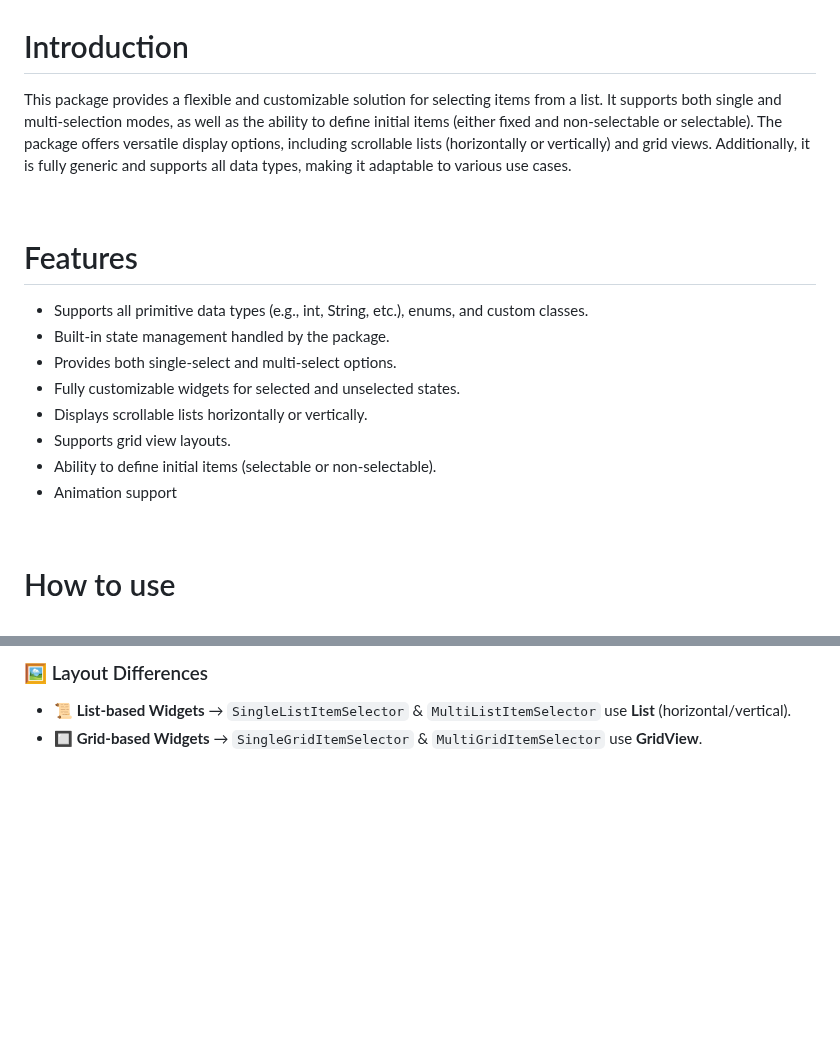
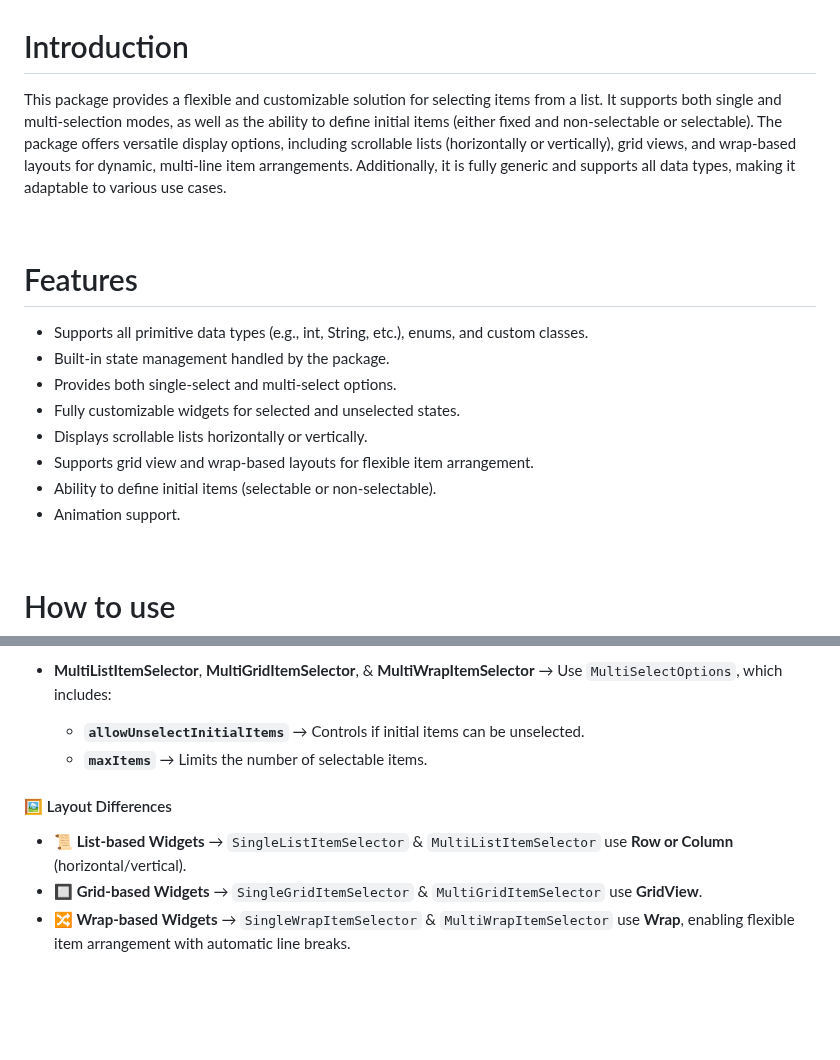
Before and after one commit to SinaSys/items_selector, a Markdown page: README.md, 2 parts joined by grey strips. GitHub-like rendering; blank space fills up the shorter version.

```diff
--- a/README.md
+++ b/README.md
@@ -8,21 +8,21 @@
 <br>
 
 # Introduction
-This package provides a flexible and customizable solution for selecting items from a list. It supports both single and multi-selection modes, as well as the ability to define initial items (either fixed and non-selectable or selectable). The package offers versatile display options, including scrollable lists (horizontally or vertically) and grid views. Additionally, it is fully generic and supports all data types, making it adaptable to various use cases.
+This package provides a flexible and customizable solution for selecting items from a list. It supports both single and multi-selection modes, as well as the ability to define initial items (either fixed and non-selectable or selectable). The package offers versatile display options, including scrollable lists (horizontally or vertically), grid views, and wrap-based layouts for dynamic, multi-line item arrangements. Additionally, it is fully generic and supports all data types, making it adaptable to various use cases.
 
 
 <br>
 
 
 # Features
--  Supports all primitive data types (e.g., int, String, etc.), enums, and custom classes.
--  Built-in state management handled by the package.
--  Provides both single-select and multi-select options.
--  Fully customizable widgets for selected and unselected states.
--  Displays scrollable lists horizontally or vertically.
--  Supports grid view layouts.
--  Ability to define initial items (selectable or non-selectable).
--  Animation support
+- Supports all primitive data types (e.g., int, String, etc.), enums, and custom classes.
+- Built-in state management handled by the package.
+- Provides both single-select and multi-select options.
+- Fully customizable widgets for selected and unselected states.
+- Displays scrollable lists horizontally or vertically.
+- Supports grid view and wrap-based layouts for flexible item arrangement.
+- Ability to define initial items (selectable or non-selectable).
+- Animation support.
 
 
 <br>
@@ -89,7 +101,13 @@ The **SingleListItemSelector, SingleGridItemSelector, MultiListItemSelector, and
 
-### 🖼️ Layout Differences
-- **📜 List-based Widgets** → `SingleListItemSelector` & `MultiListItemSelector` use **List** (horizontal/vertical).
+- **MultiListItemSelector**, **MultiGridItemSelector**, & **MultiWrapItemSelector** → Use `MultiSelectOptions`, which includes:
+  - **`allowUnselectInitialItems`** → Controls if initial items can be unselected.
+  - **`maxItems`** → Limits the number of selectable items.
+
+#### 🖼️ Layout Differences
+- **📜 List-based Widgets** → `SingleListItemSelector` & `MultiListItemSelector` use **Row or Column** (horizontal/vertical).
 - **🔲 Grid-based Widgets** → `SingleGridItemSelector` & `MultiGridItemSelector` use **GridView**.
+- **🔀 Wrap-based Widgets** → `SingleWrapItemSelector` & `MultiWrapItemSelector` use **Wrap**, enabling flexible item arrangement with automatic line breaks.
+
 
 
 
```
Also changed, not shown: other parts of README.md (+29 -17 lines).
